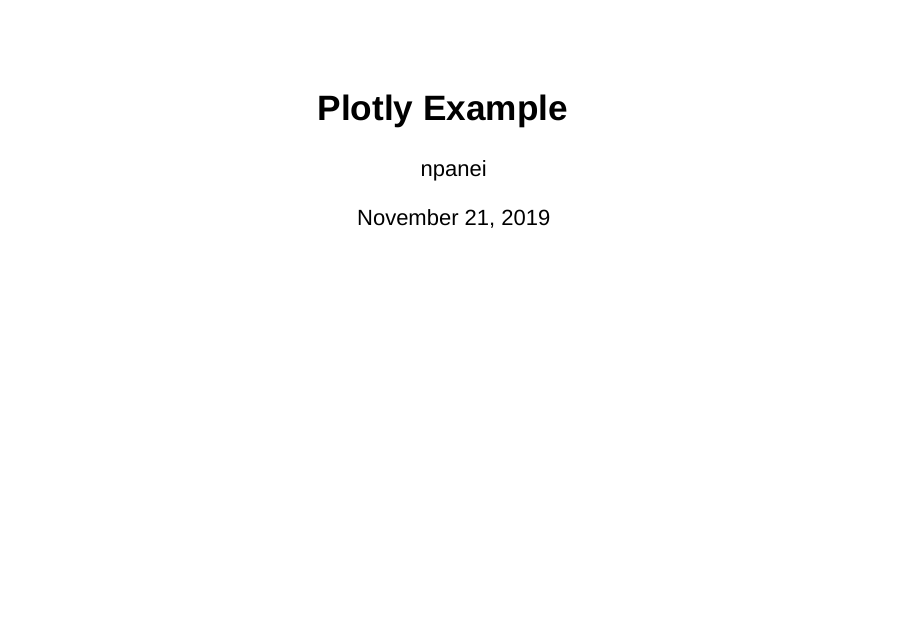
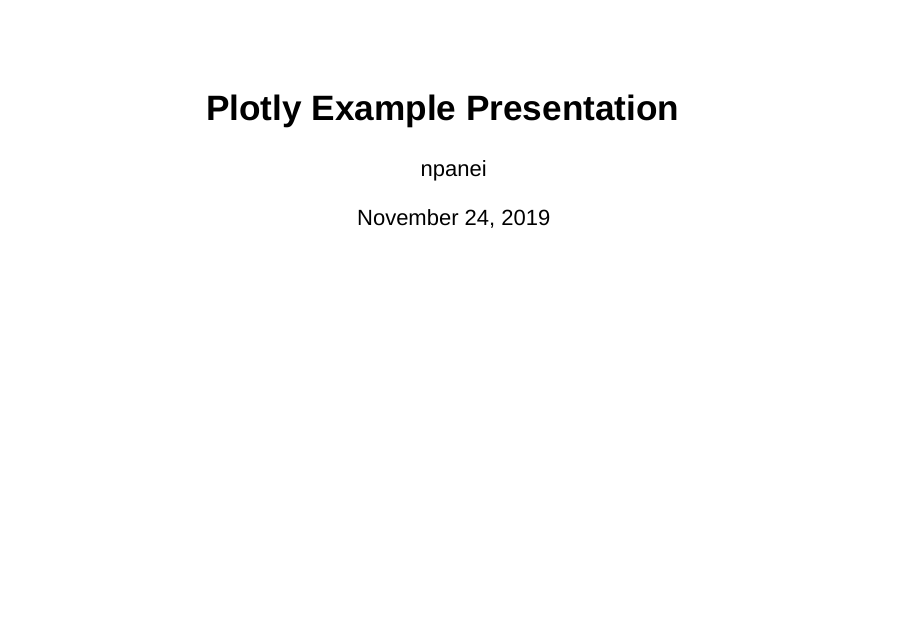
Before and after one commit to npanei/Coursera-Data-Products, an R Markdown document (plotly_example.Rmd): page 1 of 3. Rendered offline with R 4.5, knitr and Pandoc, with nearby package versions; both versions are drawn in the output format of the newer one; drawn as Slidy slides in place of the format the file asks for.

Commit message:
Updated Files for Week 3 Assignment

````diff
--- a/plotly_example.Rmd
+++ b/plotly_example.Rmd
@@ -1,11 +1,11 @@
 ---
-title: "Plotly Example"
+title: "Plotly Example Presentation"
 author: "npanei"
-date: "November 21, 2019"
-output: html_document
+date: "November 24, 2019"
+output: ioslides_presentation
 ---
 
 ```{r setup, include=FALSE}
-knitr::opts_chunk$set(echo = TRUE)
+knitr::opts_chunk$set(echo = FALSE)
 ```
 
````
Also changed, not shown: plotly_example.Rmd (7 more changed lines).
